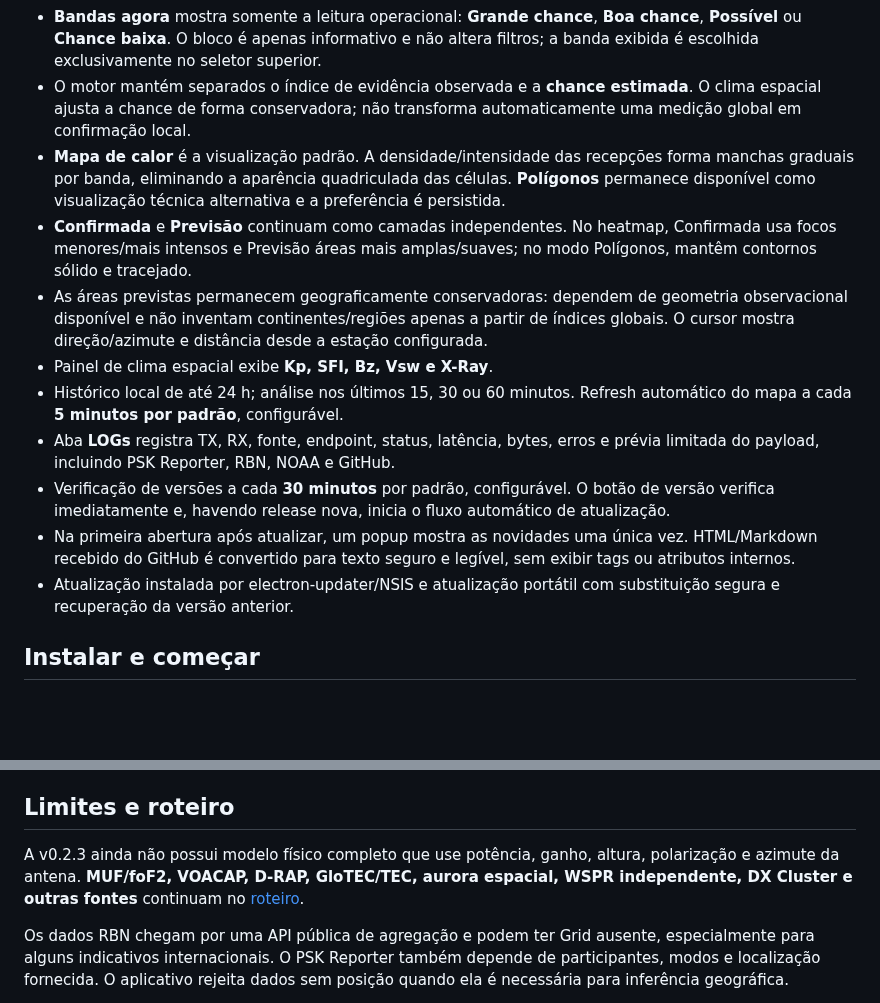
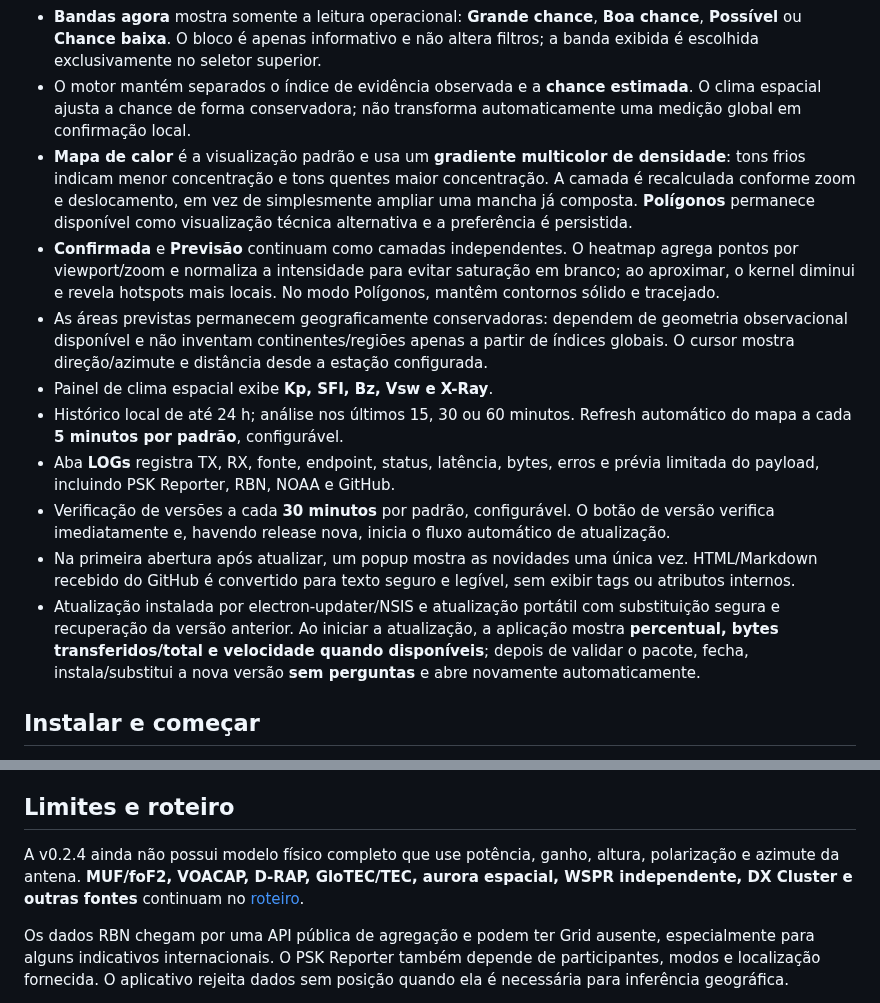
Before and after one commit to alexpmr/PT2VHF-Prop-Tool, a Markdown page: docs/README.template.md, 2 parts joined by grey strips. GitHub-like rendering; blank space fills up the shorter version.

Commit message:
docs: describe v0.2.4 heatmap and updater flow

```diff
--- a/docs/README.template.md
+++ b/docs/README.template.md
@@ -25,15 +25,15 @@ Aplicativo experimental para Windows 10/11 x64 que estima **onde há possibilida
 - **NOAA SWPC ampliado:** Kp, F10.7/SFI, Bz/Bt, velocidade do vento solar e classe de raios X GOES entram no contexto da estimativa.
 - **Bandas agora** mostra somente a leitura operacional: **Grande chance**, **Boa chance**, **Possível** ou **Chance baixa**. O bloco é apenas informativo e não altera filtros; a banda exibida é escolhida exclusivamente no seletor superior.
 - O motor mantém separados o índice de evidência observada e a **chance estimada**. O clima espacial ajusta a chance de forma conservadora; não transforma automaticamente uma medição global em confirmação local.
-- **Mapa de calor** é a visualização padrão. A densidade/intensidade das recepções forma manchas graduais por banda, eliminando a aparência quadriculada das células. **Polígonos** permanece disponível como visualização técnica alternativa e a preferência é persistida.
-- **Confirmada** e **Previsão** continuam como camadas independentes. No heatmap, Confirmada usa focos menores/mais intensos e Previsão áreas mais amplas/suaves; no modo Polígonos, mantêm contornos sólido e tracejado.
+- **Mapa de calor** é a visualização padrão e usa um **gradiente multicolor de densidade**: tons frios indicam menor concentração e tons quentes maior concentração. A camada é recalculada conforme zoom e deslocamento, em vez de simplesmente ampliar uma mancha já composta. **Polígonos** permanece disponível como visualização técnica alternativa e a preferência é persistida.
+- **Confirmada** e **Previsão** continuam como camadas independentes. O heatmap agrega pontos por viewport/zoom e normaliza a intensidade para evitar saturação em branco; ao aproximar, o kernel diminui e revela hotspots mais locais. No modo Polígonos, mantêm contornos sólido e tracejado.
 - As áreas previstas permanecem geograficamente conservadoras: dependem de geometria observacional disponível e não inventam continentes/regiões apenas a partir de índices globais. O cursor mostra direção/azimute e distância desde a estação configurada.
 - Painel de clima espacial exibe **Kp, SFI, Bz, Vsw e X-Ray**.
 - Histórico local de até 24 h; análise nos últimos 15, 30 ou 60 minutos. Refresh automático do mapa a cada **5 minutos por padrão**, configurável.
 - Aba **LOGs** registra TX, RX, fonte, endpoint, status, latência, bytes, erros e prévia limitada do payload, incluindo PSK Reporter, RBN, NOAA e GitHub.
 - Verificação de versões a cada **30 minutos** por padrão, configurável. O botão de versão verifica imediatamente e, havendo release nova, inicia o fluxo automático de atualização.
 - Na primeira abertura após atualizar, um popup mostra as novidades uma única vez. HTML/Markdown recebido do GitHub é convertido para texto seguro e legível, sem exibir tags ou atributos internos.
-- Atualização instalada por electron-updater/NSIS e atualização portátil com substituição segura e recuperação da versão anterior.
+- Atualização instalada por electron-updater/NSIS e atualização portátil com substituição segura e recuperação da versão anterior. Ao iniciar a atualização, a aplicação mostra **percentual, bytes transferidos/total e velocidade quando disponíveis**; depois de validar o pacote, fecha, instala/substitui a nova versão **sem perguntas** e abre novamente automaticamente.
 
 ## Instalar e começar
 
@@ -54,7 +54,7 @@ Abra **Configurações**, informe indicativo e posição da antena, ajuste banda
 
 ## Limites e roteiro
 
-A v0.2.3 ainda não possui modelo físico completo que use potência, ganho, altura, polarização e azimute da antena. **MUF/foF2, VOACAP, D-RAP, GloTEC/TEC, aurora espacial, WSPR independente, DX Cluster e outras fontes** continuam no [roteiro](docs/BACKLOG.md).
+A v0.2.4 ainda não possui modelo físico completo que use potência, ganho, altura, polarização e azimute da antena. **MUF/foF2, VOACAP, D-RAP, GloTEC/TEC, aurora espacial, WSPR independente, DX Cluster e outras fontes** continuam no [roteiro](docs/BACKLOG.md).
 
 Os dados RBN chegam por uma API pública de agregação e podem ter Grid ausente, especialmente para alguns indicativos internacionais. O PSK Reporter também depende de participantes, modos e localização fornecida. O aplicativo rejeita dados sem posição quando ela é necessária para inferência geográfica.
 
```
